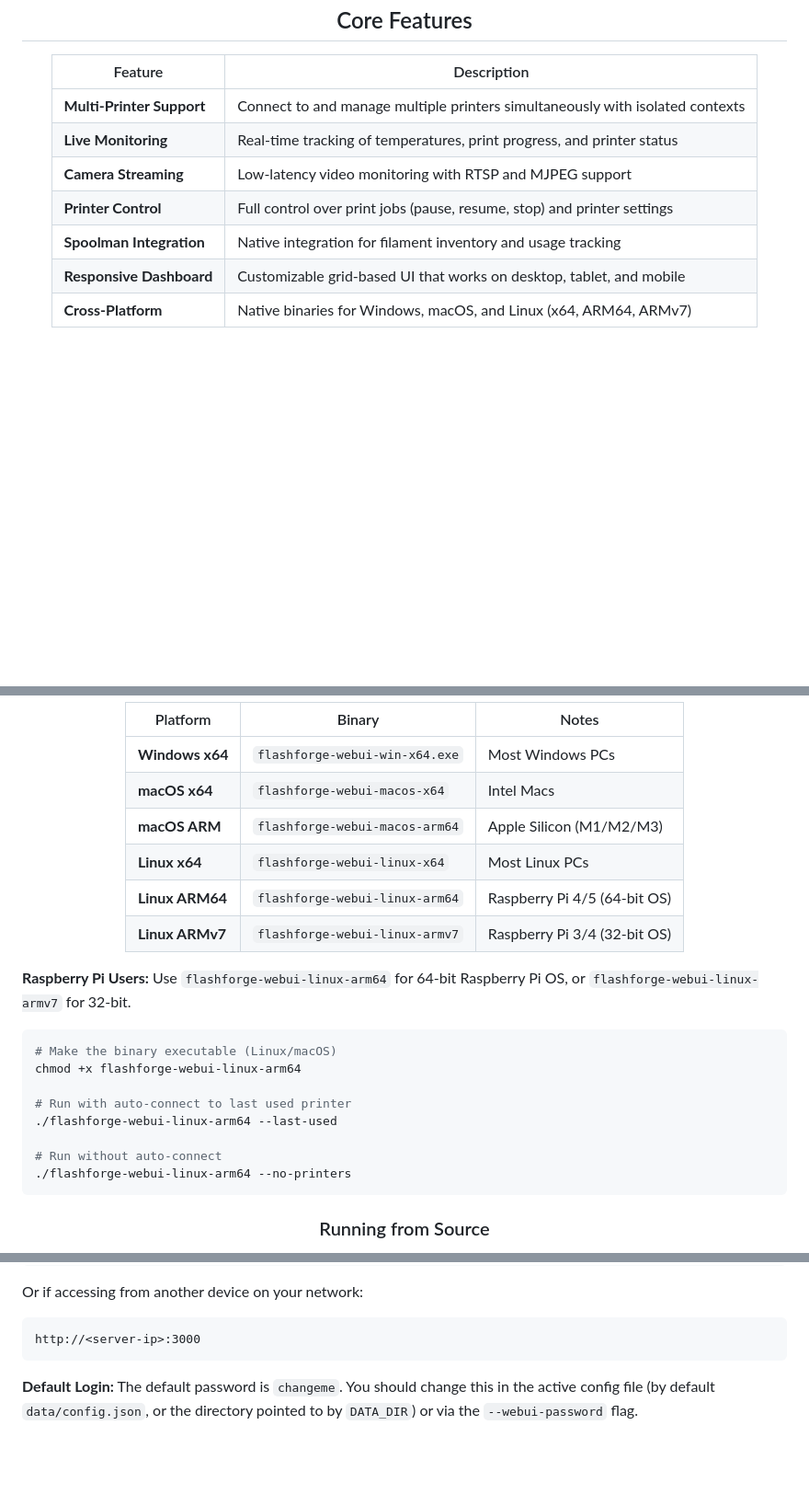
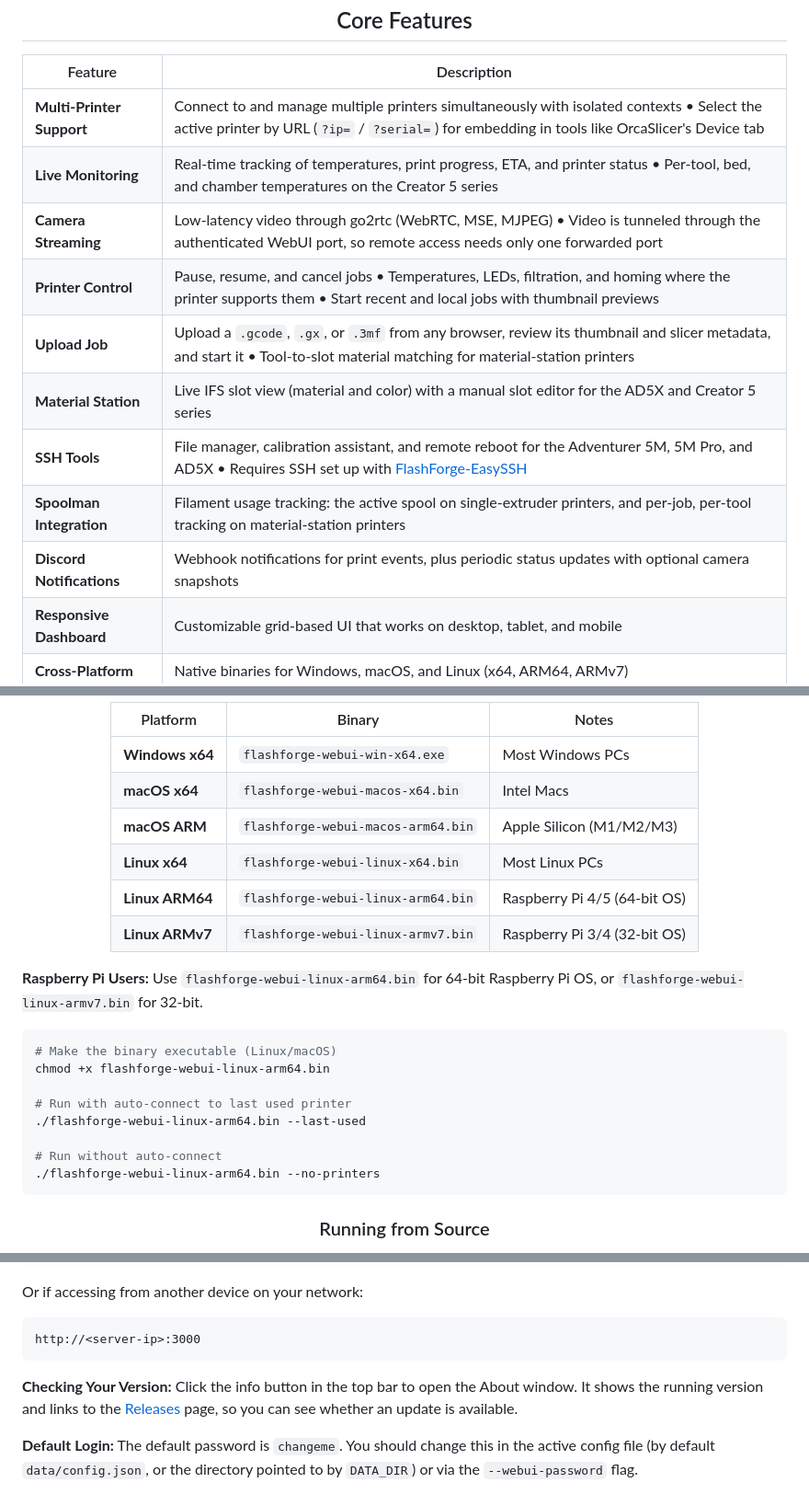
Before and after one commit to Parallel-7/FlashForgeWebUI, a Markdown page: README.md, 3 parts joined by grey strips. Shown at 92% size. Rendered like a GitHub page; blank space fills up the shorter version.

````diff
--- a/README.md
+++ b/README.md
@@ -26,11 +26,15 @@ FlashForge WebUI is a lightweight, standalone web interface for monitoring and c
 
 | Feature | Description |
 | --- | --- |
-| **Multi-Printer Support** | Connect to and manage multiple printers simultaneously with isolated contexts |
-| **Live Monitoring** | Real-time tracking of temperatures, print progress, and printer status |
-| **Camera Streaming** | Low-latency video monitoring with RTSP and MJPEG support |
-| **Printer Control** | Full control over print jobs (pause, resume, stop) and printer settings |
-| **Spoolman Integration** | Native integration for filament inventory and usage tracking |
+| **Multi-Printer Support** | Connect to and manage multiple printers simultaneously with isolated contexts • Select the active printer by URL (`?ip=` / `?serial=`) for embedding in tools like OrcaSlicer's Device tab |
+| **Live Monitoring** | Real-time tracking of temperatures, print progress, ETA, and printer status • Per-tool, bed, and chamber temperatures on the Creator 5 series |
+| **Camera Streaming** | Low-latency video through go2rtc (WebRTC, MSE, MJPEG) • Video is tunneled through the authenticated WebUI port, so remote access needs only one forwarded port |
+| **Printer Control** | Pause, resume, and cancel jobs • Temperatures, LEDs, filtration, and homing where the printer supports them • Start recent and local jobs with thumbnail previews |
+| **Upload Job** | Upload a `.gcode`, `.gx`, or `.3mf` from any browser, review its thumbnail and slicer metadata, and start it • Tool-to-slot material matching for material-station printers |
+| **Material Station** | Live IFS slot view (material and color) with a manual slot editor for the AD5X and Creator 5 series |
+| **SSH Tools** | File manager, calibration assistant, and remote reboot for the Adventurer 5M, 5M Pro, and AD5X • Requires SSH set up with [FlashForge-EasySSH](https://github.com/Parallel-7/FlashForge-EasySSH) |
+| **Spoolman Integration** | Filament usage tracking: the active spool on single-extruder printers, and per-job, per-tool tracking on material-station printers |
+| **Discord Notifications** | Webhook notifications for print events, plus periodic status updates with optional camera snapshots |
 | **Responsive Dashboard** | Customizable grid-based UI that works on desktop, tablet, and mobile |
 | **Cross-Platform** | Native binaries for Windows, macOS, and Linux (x64, ARM64, ARMv7) |
 
@@ -82,25 +86,25 @@ Download the appropriate binary for your platform from the [Releases](https://gi
 | Platform | Binary | Notes |
 | --- | --- | --- |
 | **Windows x64** | `flashforge-webui-win-x64.exe` | Most Windows PCs |
-| **macOS x64** | `flashforge-webui-macos-x64` | Intel Macs |
-| **macOS ARM** | `flashforge-webui-macos-arm64` | Apple Silicon (M1/M2/M3) |
-| **Linux x64** | `flashforge-webui-linux-x64` | Most Linux PCs |
-| **Linux ARM64** | `flashforge-webui-linux-arm64` | Raspberry Pi 4/5 (64-bit OS) |
-| **Linux ARMv7** | `flashforge-webui-linux-armv7` | Raspberry Pi 3/4 (32-bit OS) |
+| **macOS x64** | `flashforge-webui-macos-x64.bin` | Intel Macs |
+| **macOS ARM** | `flashforge-webui-macos-arm64.bin` | Apple Silicon (M1/M2/M3) |
+| **Linux x64** | `flashforge-webui-linux-x64.bin` | Most Linux PCs |
+| **Linux ARM64** | `flashforge-webui-linux-arm64.bin` | Raspberry Pi 4/5 (64-bit OS) |
+| **Linux ARMv7** | `flashforge-webui-linux-armv7.bin` | Raspberry Pi 3/4 (32-bit OS) |
 
 </div>
 
-**Raspberry Pi Users:** Use `flashforge-webui-linux-arm64` for 64-bit Raspberry Pi OS, or `flashforge-webui-linux-armv7` for 32-bit.
+**Raspberry Pi Users:** Use `flashforge-webui-linux-arm64.bin` for 64-bit Raspberry Pi OS, or `flashforge-webui-linux-armv7.bin` for 32-bit.
 
 ```bash
 # Make the binary executable (Linux/macOS)
-chmod +x flashforge-webui-linux-arm64
+chmod +x flashforge-webui-linux-arm64.bin
 
 # Run with auto-connect to last used printer
-./flashforge-webui-linux-arm64 --last-used
+./flashforge-webui-linux-arm64.bin --last-used
 
 # Run without auto-connect
-./flashforge-webui-linux-arm64 --no-printers
+./flashforge-webui-linux-arm64.bin --no-printers
 ```
 
 <div align="center">
@@ -148,6 +152,8 @@ Or if accessing from another device on your network:
 ```
 http://<server-ip>:3000
 ```
+
+**Checking Your Version:** Click the info button in the top bar to open the About window. It shows the running version and links to the [Releases](https://github.com/Parallel-7/FlashForgeWebUI/releases) page, so you can see whether an update is available.
 
 **Default Login:** The default password is `changeme`. You should change this in the active config file (by default `data/config.json`, or the directory pointed to by `DATA_DIR`) or via the `--webui-password` flag.
 
````
Also changed, not shown: other parts of README.md (+30 -6 lines), CLAUDE.md (+2 -2 lines), CONTRIBUTING.md (added, +154 -0 lines).
